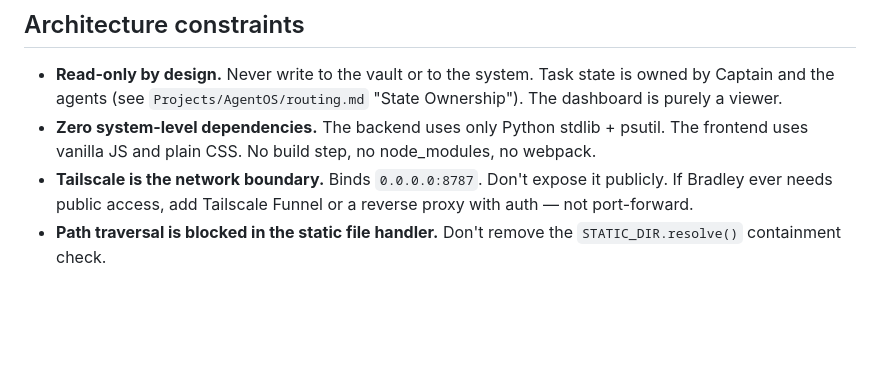
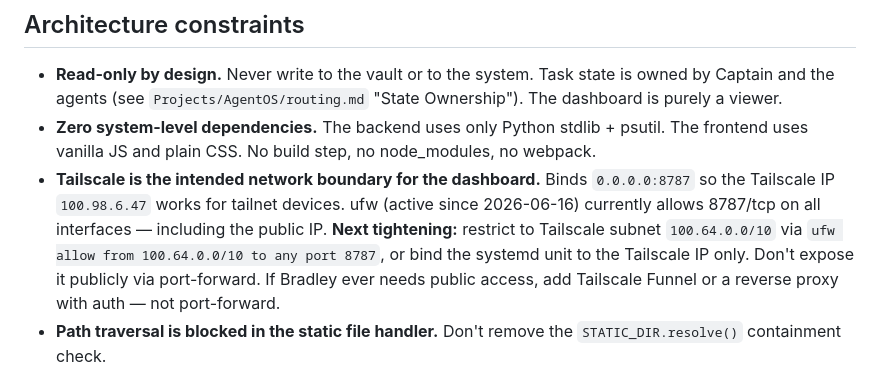
Before and after one commit to UncleBad/agentos, a Markdown page: dashboard/AGENTS.md, the part around the change. GitHub-like rendering; blank space fills up the shorter version.

Commit message:
docs(dashboard): update AGENTS.md to reflect ufw + public exposure
ufw went live 2026-06-16, but the AGENTS.md still said the dashboard
binds 0.0.0.0:8787 with Tailscale as the only access path. The truth
is: ufw allows 8787/tcp on all interfaces, including the public IP.
Next tightening: restrict to Tailscale subnet 100.64.0.0/10.

Update the note so the next agent editing this file knows the current
state of the world, not the aspirational state.

```diff
--- a/dashboard/AGENTS.md
+++ b/dashboard/AGENTS.md
@@ -19,8 +19,14 @@ Tailscale devices (redmi-pad tablet, homebox laptop).
 - **Zero system-level dependencies.** The backend uses only Python
   stdlib + psutil. The frontend uses vanilla JS and plain CSS. No
   build step, no node_modules, no webpack.
-- **Tailscale is the network boundary.** Binds `0.0.0.0:8787`. Don't
-  expose it publicly. If Bradley ever needs public access, add
+- **Tailscale is the intended network boundary for the dashboard.**
+  Binds `0.0.0.0:8787` so the Tailscale IP `100.98.6.47` works for
+  tailnet devices. ufw (active since 2026-06-16) currently allows
+  8787/tcp on all interfaces — including the public IP. **Next
+  tightening:** restrict to Tailscale subnet `100.64.0.0/10` via
+  `ufw allow from 100.64.0.0/10 to any port 8787`, or bind the
+  systemd unit to the Tailscale IP only. Don't expose it publicly
+  via port-forward. If Bradley ever needs public access, add
   Tailscale Funnel or a reverse proxy with auth — not port-forward.
 - **Path traversal is blocked in the static file handler.** Don't
   remove the `STATIC_DIR.resolve()` containment check.
```
